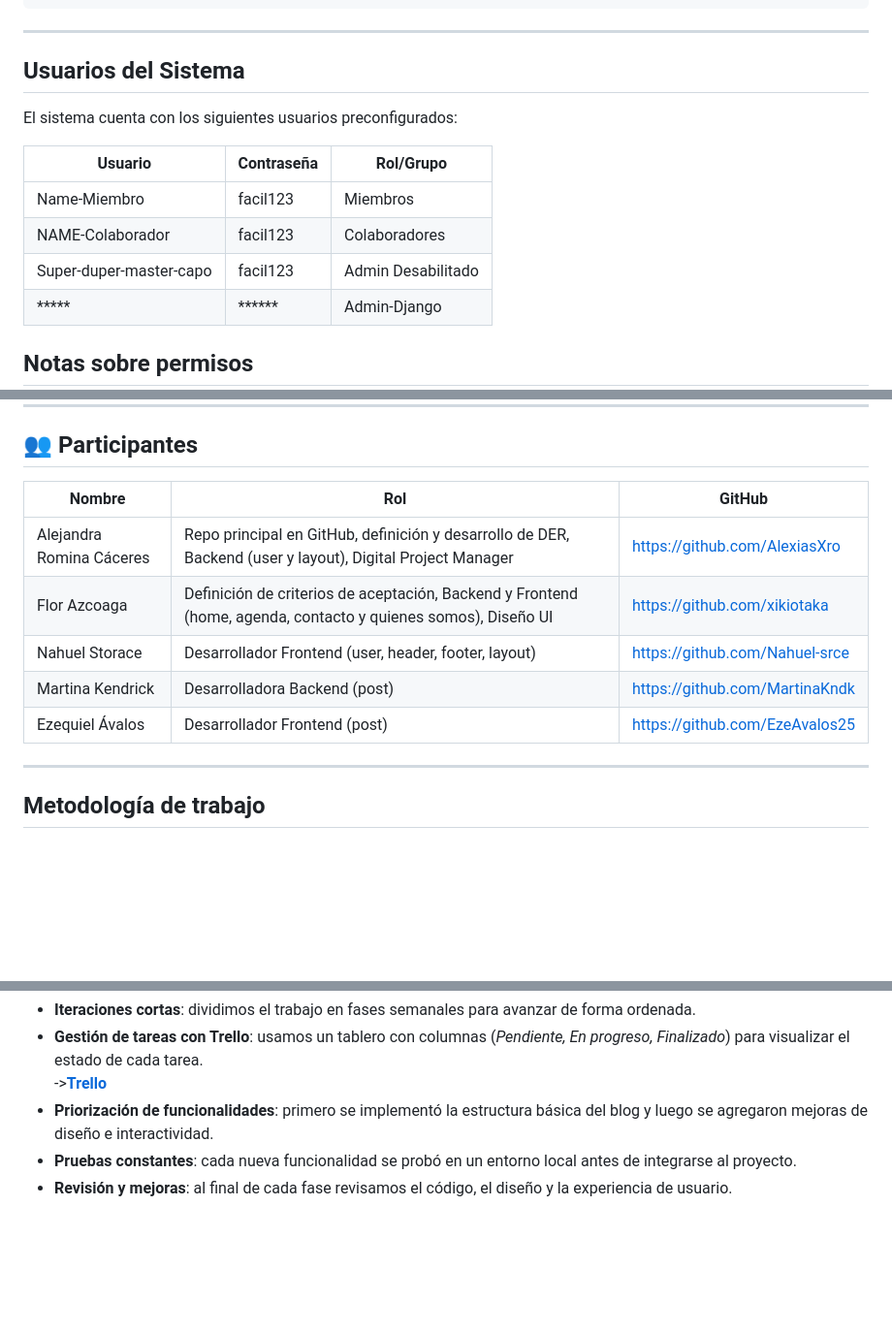
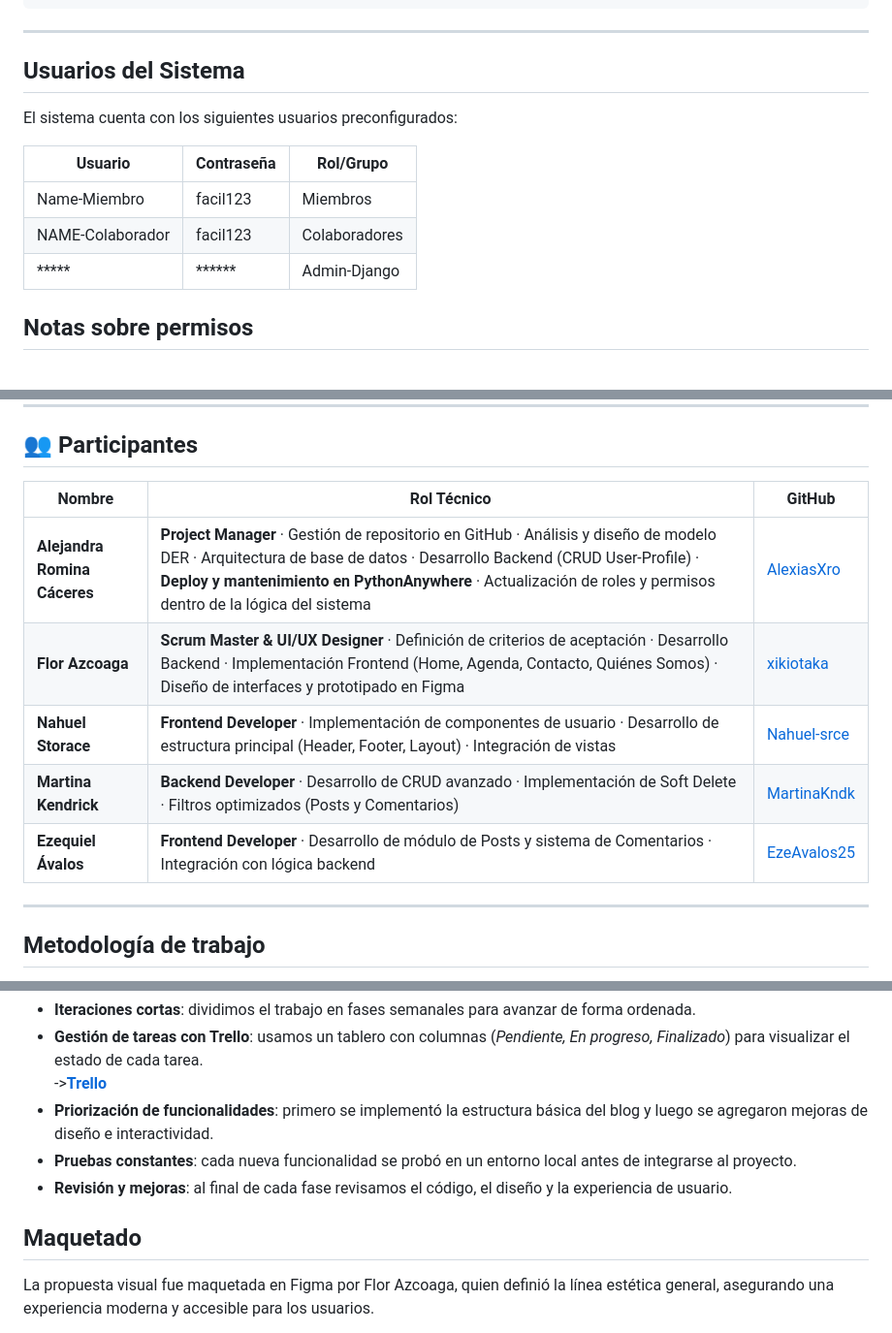
Before and after one commit to AlexiasXro/SonarHoy, a Markdown page: README.md, 3 parts joined by grey strips. Shown at 97% size. Drawn GitHub-style; blank space fills up the shorter version.

Commit message:
Actualiza la sección de usuarios y participantes en el README.md, mejorando la descripción de roles y añadiendo detalles sobre el maquetado y la metodología de trabajo.

````diff
--- a/README.md
+++ b/README.md
@@ -46,6 +46,8 @@ SonarHoy/
 ```
 
 ---
+
+
 ##   Usuarios del Sistema
 
 El sistema cuenta con los siguientes usuarios preconfigurados:
@@ -54,7 +56,6 @@ El sistema cuenta con los siguientes usuarios preconfigurados:
 |------------------------------|-------------|----------------|
 | Name-Miembro                 | facil123    | Miembros       |
 | NAME-Colaborador             | facil123    | Colaboradores  |
-| Super-duper-master-capo      | facil123    | Admin Desabilitado         |
 | *****                        | ******      | Admin-Django   |
 
 
@@ -81,13 +82,13 @@ El sistema cuenta con los siguientes usuarios preconfigurados:
 
 ## 👥 Participantes
 
-Nombre                        | Rol                                                                                                            | GitHub
--------------------------------|--------------------------------                                                                               |-------------------------------
-Alejandra Romina Cáceres       | Repo principal en GitHub, definición y desarrollo de DER, Backend (user y layout), Digital Project Manager    | https://github.com/AlexiasXro
-Flor Azcoaga                   | Definición de criterios de aceptación, Backend y Frontend (home, agenda, contacto y quienes somos), Diseño UI | https://github.com/xikiotaka
-Nahuel Storace                 | Desarrollador Frontend (user, header, footer, layout)                                                         | https://github.com/Nahuel-srce
-Martina Kendrick               | Desarrolladora Backend (post)                                                                                 | https://github.com/MartinaKndk
-Ezequiel Ávalos                | Desarrollador Frontend (post)                                                                                 | https://github.com/EzeAvalos25
+| Nombre                       | Rol Técnico                                                                                                                                                                                                                                                                              | GitHub                                        |
+| ---------------------------- | ---------------------------------------------------------------------------------------------------------------------------------------------------------------------------------------------------------------------------------------------------------------------------------------- | --------------------------------------------- |
+| **Alejandra Romina Cáceres** | **Project Manager** · Gestión de repositorio en GitHub · Análisis y diseño de modelo DER · Arquitectura de base de datos · Desarrollo Backend (CRUD User-Profile) · **Deploy y mantenimiento en PythonAnywhere** · Actualización de roles y permisos dentro de la lógica del sistema | [AlexiasXro](https://github.com/AlexiasXro)   |
+| **Flor Azcoaga**             | **Scrum Master & UI/UX Designer** · Definición de criterios de aceptación · Desarrollo Backend · Implementación Frontend (Home, Agenda, Contacto, Quiénes Somos) · Diseño de interfaces y prototipado en Figma                                                                           | [xikiotaka](https://github.com/xikiotaka)     |
+| **Nahuel Storace**           | **Frontend Developer** · Implementación de componentes de usuario · Desarrollo de estructura principal (Header, Footer, Layout) · Integración de vistas                                                                                                                                  | [Nahuel-srce](https://github.com/Nahuel-srce) |
+| **Martina Kendrick**         | **Backend Developer** · Desarrollo de CRUD avanzado · Implementación de Soft Delete · Filtros  optimizados (Posts y Comentarios)                                                                                                                                                | [MartinaKndk](https://github.com/MartinaKndk) |
+| **Ezequiel Ávalos**          | **Frontend Developer** · Desarrollo de módulo de Posts y sistema de Comentarios · Integración con lógica backend                                                                                                                                                                         | [EzeAvalos25](https://github.com/EzeAvalos25) |
 
 ---
 
@@ -102,4 +103,6 @@ El desarrollo del blog de música se realizó siguiendo una **metodología ágil
 - **Pruebas constantes**: cada nueva funcionalidad se probó en un entorno local antes de integrarse al proyecto.
 - **Revisión y mejoras**: al final de cada fase revisamos el código, el diseño y la experiencia de usuario.
 
+##  Maquetado
+La propuesta visual fue maquetada en Figma por Flor Azcoaga, quien definió la línea estética general, asegurando una experiencia moderna y accesible para los usuarios.
 
````
Also changed, not shown: other parts of README.md (+2 -1 lines).
